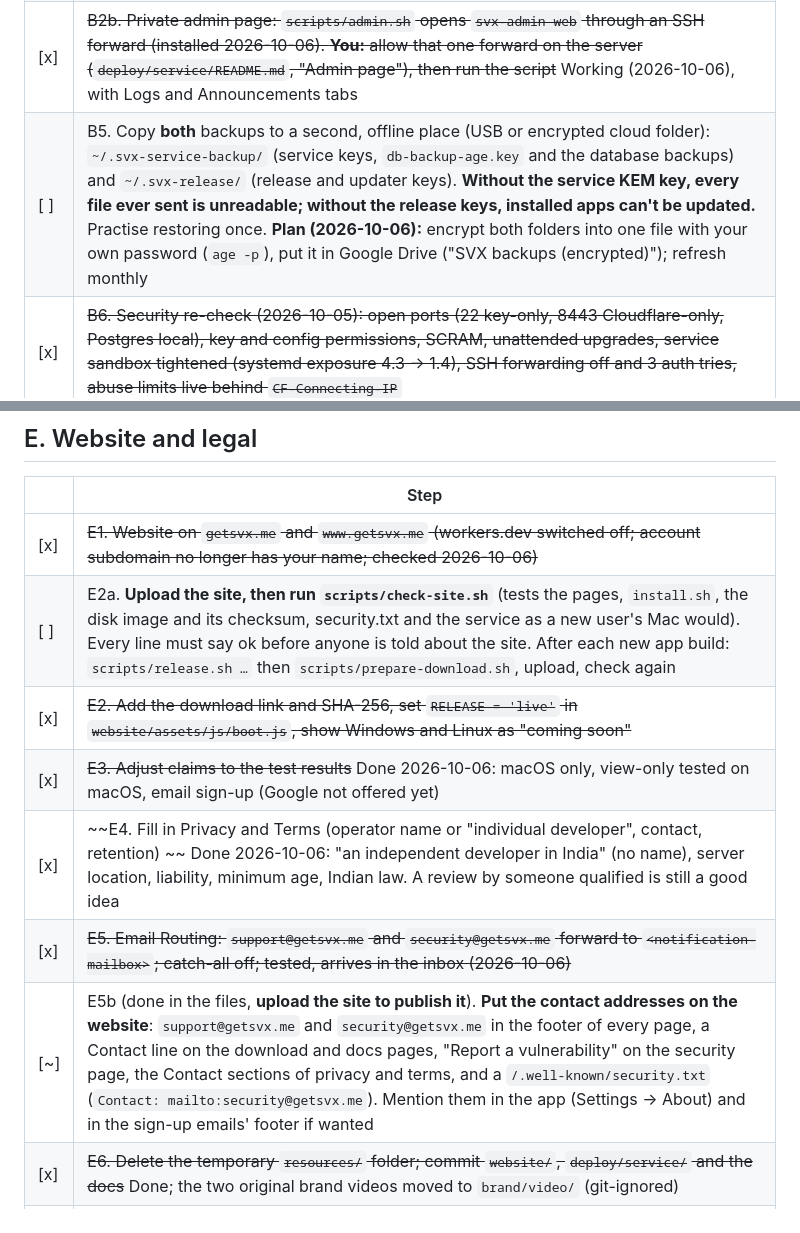
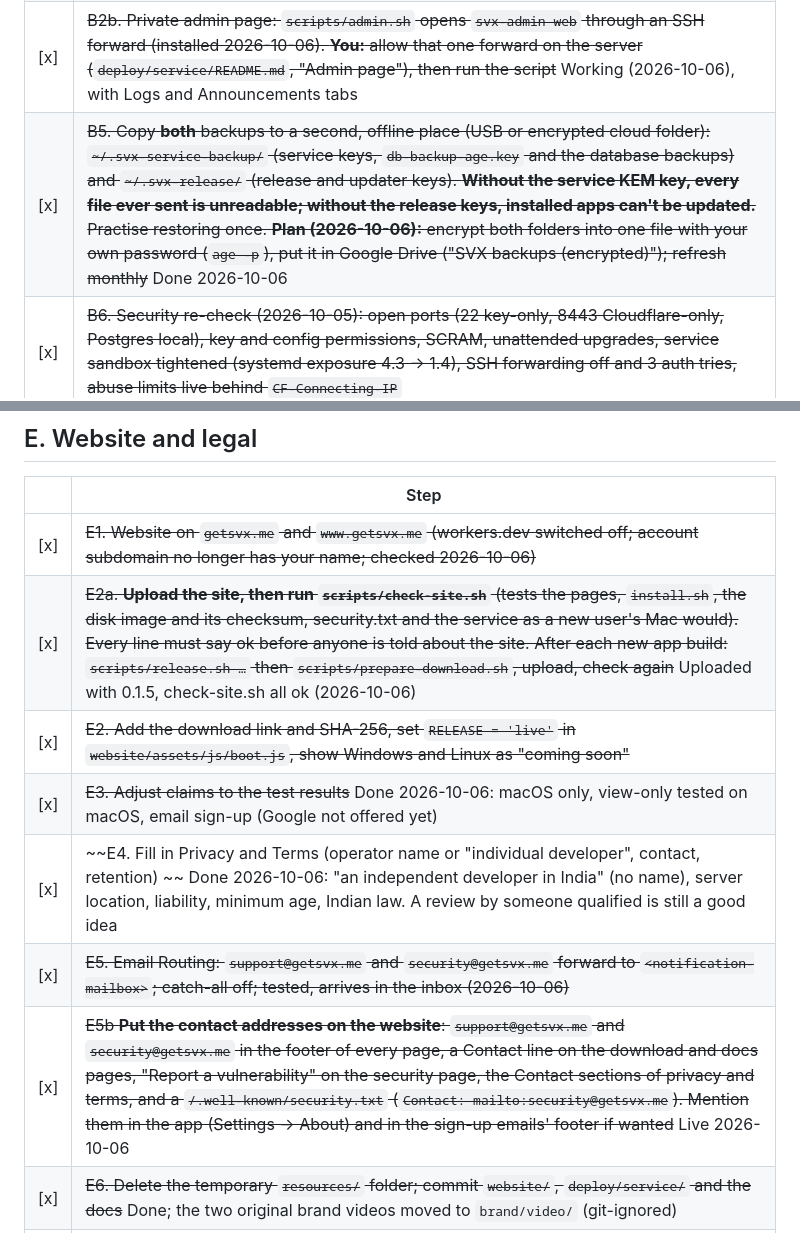
Before and after one commit to Its-Aditya-Singhal/secure-verified-exchange, a Markdown page: docs/launch-checklist.md, 2 parts joined by grey strips. Rendered like a GitHub page.

Commit message:
Checklist: offline backup and website upload done

```diff
--- a/docs/launch-checklist.md
+++ b/docs/launch-checklist.md
@@ -48,7 +48,7 @@ No card needed: we skipped Cloudflare Tunnel (Zero Trust wants a card) and use t
 | [x] | ~~B3. Nightly encrypted database dump (age, 14 kept, 03:30 IST); `scripts/pull-backup.sh [--drill]` copies it to your Mac; restore drill passed 2026-10-06. Your part: run `scripts/pull-backup.sh` weekly and keep `db-backup-age.key` offline with the other backups~~ |
 | [x] | ~~B4. On-server health check every 5 minutes (service, database, disk, memory, backup age) emails `<notification-mailbox>` per problem and when cleared: installed and tested. **Still to do (you): an outside monitor** for when the whole server is down (free UptimeRobot on `https://api.getsvx.me:8443/healthz`, alert to your email)~~ UptimeRobot set up and says OK (2026-10-06) |
 | [x] | ~~B2b. Private admin page: `scripts/admin.sh` opens `svx-admin web` through an SSH forward (installed 2026-10-06). **You:** allow that one forward on the server (`deploy/service/README.md`, "Admin page"), then run the script~~ Working (2026-10-06), with Logs and Announcements tabs |
-| [ ] | B5. Copy **both** backups to a second, offline place (USB or encrypted cloud folder): `~/.svx-service-backup/` (service keys, `db-backup-age.key` and the database backups) and `~/.svx-release/` (release and updater keys). **Without the service KEM key, every file ever sent is unreadable; without the release keys, installed apps can't be updated.** Practise restoring once. **Plan (2026-10-06):** encrypt both folders into one file with your own password (`age -p`), put it in Google Drive ("SVX backups (encrypted)"); refresh monthly |
+| [x] | ~~B5. Copy **both** backups to a second, offline place (USB or encrypted cloud folder): `~/.svx-service-backup/` (service keys, `db-backup-age.key` and the database backups) and `~/.svx-release/` (release and updater keys). **Without the service KEM key, every file ever sent is unreadable; without the release keys, installed apps can't be updated.** Practise restoring once. **Plan (2026-10-06):** encrypt both folders into one file with your own password (`age -p`), put it in Google Drive ("SVX backups (encrypted)"); refresh monthly~~ Done 2026-10-06 |
 | [x] | ~~B6. Security re-check (2026-10-05): open ports (22 key-only, 8443 Cloudflare-only, Postgres local), key and config permissions, SCRAM, unattended upgrades, service sandbox tightened (systemd exposure 4.3 → 1.4), SSH forwarding off and 3 auth tries, abuse limits live behind `CF-Connecting-IP`~~ |
 | [~] | B7. Follow-ups from B6: (a) Cloudflare **Full (strict)** with a free Cloudflare Origin certificate (make a CSR on the server, paste it in SSL/TLS → Origin Server, install the certificate; the private key never leaves the server), so the Cloudflare → server hop is authenticated too; (b) once SMTP works, clear the old journal (it holds the sign-up codes logged while email was off): `sudo journalctl --rotate && sudo journalctl --vacuum-time=1s`; (c) re-sync ufw with Cloudflare's IP list every few months. **Done 2026-10-06:** (b) journal cleared; (c) ufw matches all 22 Cloudflare ranges (calendar reminder every 3 months). **(a) in progress:** key and CSR made on the server (`/etc/svx/tls/origin-key.pem`, `origin.csr`); waiting for the signed certificate from Cloudflare |
 
@@ -76,12 +76,12 @@ No card needed: we skipped Cloudflare Tunnel (Zero Trust wants a card) and use t
 | | Step |
 |---|---|
 | [x] | ~~E1. Website on `getsvx.me` and `www.getsvx.me` (workers.dev switched off; account subdomain no longer has your name; checked 2026-10-06)~~ |
-| [ ] | E2a. **Upload the site, then run `scripts/check-site.sh`** (tests the pages, `install.sh`, the disk image and its checksum, security.txt and the service as a new user's Mac would). Every line must say ok before anyone is told about the site. After each new app build: `scripts/release.sh …` then `scripts/prepare-download.sh`, upload, check again |
+| [x] | ~~E2a. **Upload the site, then run `scripts/check-site.sh`** (tests the pages, `install.sh`, the disk image and its checksum, security.txt and the service as a new user's Mac would). Every line must say ok before anyone is told about the site. After each new app build: `scripts/release.sh …` then `scripts/prepare-download.sh`, upload, check again~~ Uploaded with 0.1.5, check-site.sh all ok (2026-10-06) |
 | [x] | ~~E2. Add the download link and SHA-256, set `RELEASE = 'live'` in `website/assets/js/boot.js`, show Windows and Linux as "coming soon"~~ |
 | [x] | ~~E3. Adjust claims to the test results~~ Done 2026-10-06: macOS only, view-only tested on macOS, email sign-up (Google not offered yet) |
 | [x] | ~~E4. Fill in Privacy and Terms (operator name or "individual developer", contact, retention) ~~ Done 2026-10-06: "an independent developer in India" (no name), server location, liability, minimum age, Indian law. A review by someone qualified is still a good idea |
 | [x] | ~~E5. Email Routing: `support@getsvx.me` and `security@getsvx.me` forward to `<notification-mailbox>`; catch-all off; tested, arrives in the inbox (2026-10-06)~~ |
-| [~] | E5b (done in the files, **upload the site to publish it**). **Put the contact addresses on the website**: `support@getsvx.me` and `security@getsvx.me` in the footer of every page, a Contact line on the download and docs pages, "Report a vulnerability" on the security page, the Contact sections of privacy and terms, and a `/.well-known/security.txt` (`Contact: mailto:security@getsvx.me`). Mention them in the app (Settings → About) and in the sign-up emails' footer if wanted |
+| [x] | ~~E5b **Put the contact addresses on the website**: `support@getsvx.me` and `security@getsvx.me` in the footer of every page, a Contact line on the download and docs pages, "Report a vulnerability" on the security page, the Contact sections of privacy and terms, and a `/.well-known/security.txt` (`Contact: mailto:security@getsvx.me`). Mention them in the app (Settings → About) and in the sign-up emails' footer if wanted~~ Live 2026-10-06 |
 | [x] | ~~E6. Delete the temporary `resources/` folder; commit `website/`, `deploy/service/` and the docs~~ Done; the two original brand videos moved to `brand/video/` (git-ignored) |
 | [x] | ~~E7. Licence and repository~~ Decided 2026-10-06: the repository stays **private** for now; the licence file stays Apache-2.0 (it only matters once the code is published). Revisit after the beta: publishing would let security people check the code, which builds trust |
 | [x] | ~~E8. `workers.dev` address switched off; the account subdomain is now `getsvx`~~ |
```
